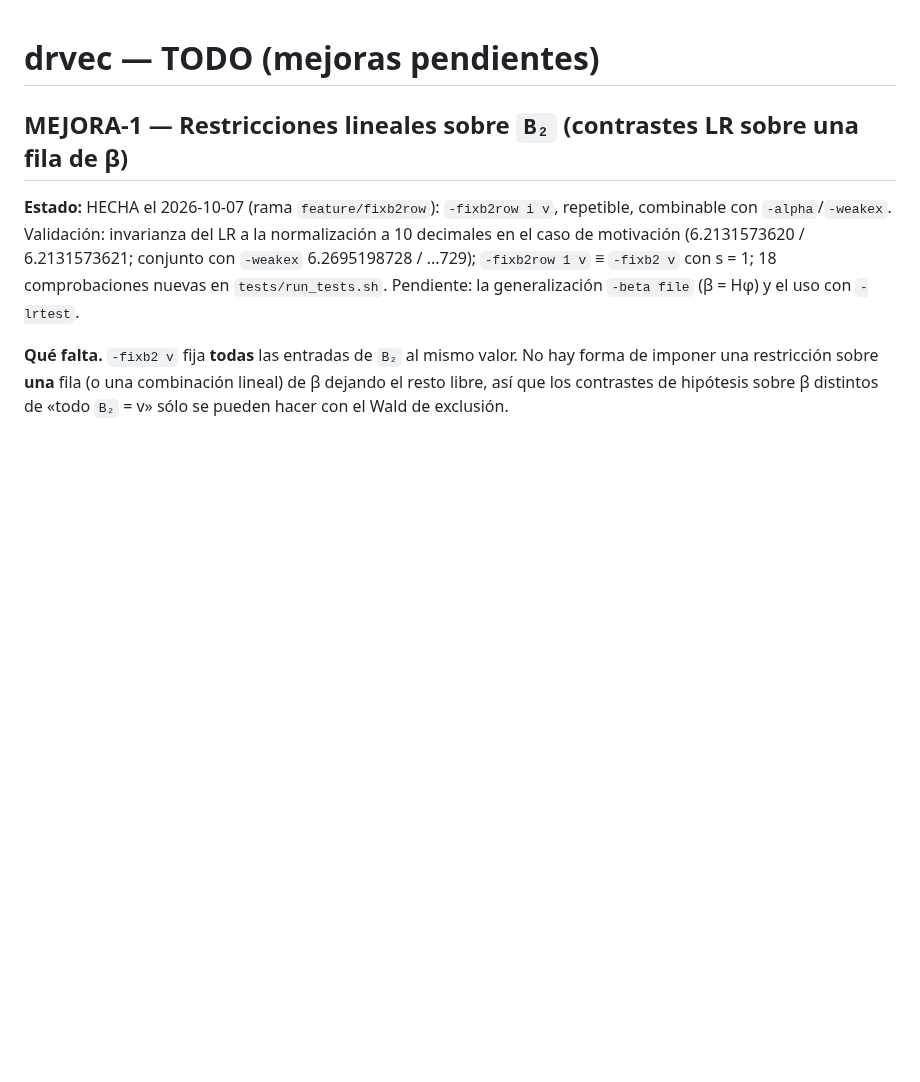
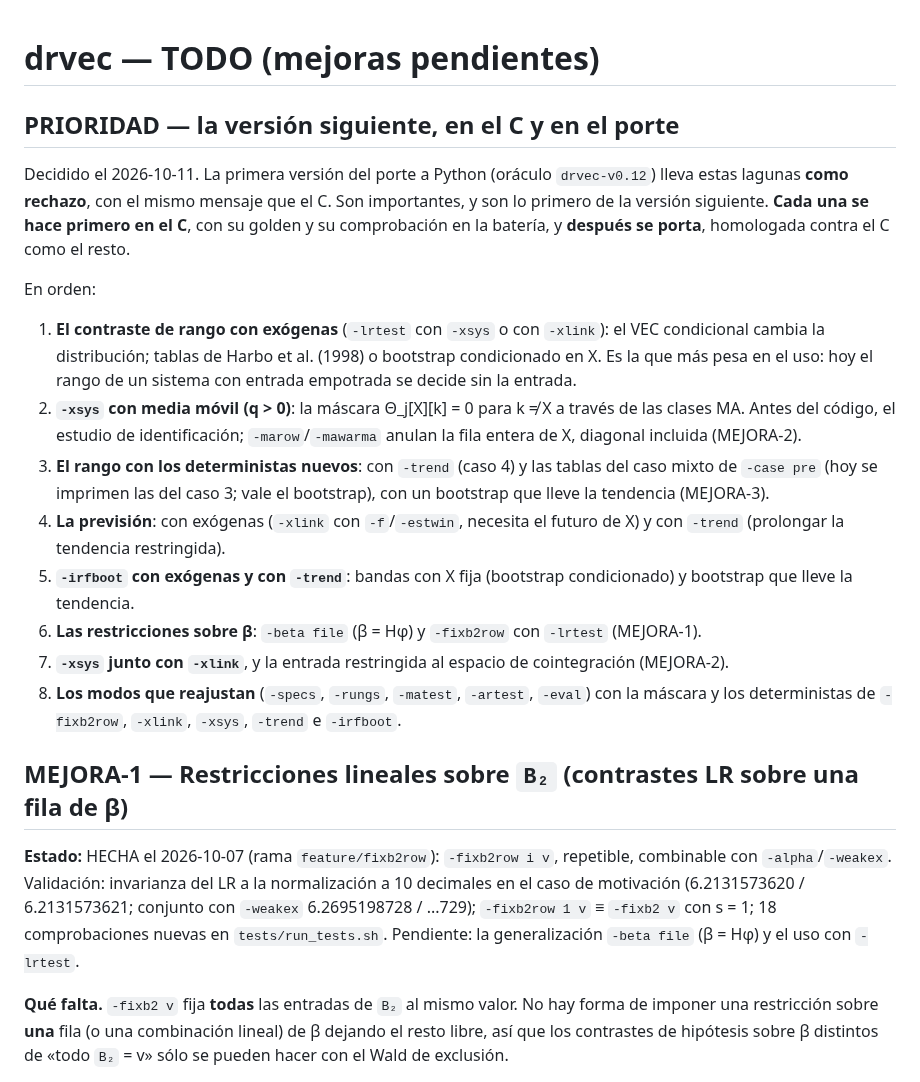
Before and after one commit to davidesg/atsw-gui, a Markdown page: engines/drvec/TODO.md, the part around the change. Drawn GitHub-style; blank space fills up the shorter version.

Commit message:
drvec TODO: the gaps of the port's surface, first priority of the next version
Refused in the port's first version, as in the C; done first in the C
(golden and battery), then ported. In order: the rank test with
exogenous inputs, -xsys with q > 0, the rank test with -trend and
-case pre, forecasting with inputs and trend, -irfboot with inputs and
trend, restrictions on beta, -xsys with -xlink, the refitting modes.

Co-Authored-By: Claude Opus 5.5 <noreply@anthropic.com>

```diff
--- a/engines/drvec/TODO.md
+++ b/engines/drvec/TODO.md
@@ -1,4 +1,36 @@
 # drvec — TODO (mejoras pendientes)
+
+## PRIORIDAD — la versión siguiente, en el C y en el porte
+
+Decidido el 2026-10-11. La primera versión del porte a Python (oráculo
+`drvec-v0.12`) lleva estas lagunas **como rechazo**, con el mismo mensaje que el
+C. Son importantes, y son lo primero de la versión siguiente. **Cada una se hace
+primero en el C**, con su golden y su comprobación en la batería, y **después se
+porta**, homologada contra el C como el resto.
+
+En orden:
+
+1. **El contraste de rango con exógenas** (`-lrtest` con `-xsys` o con
+   `-xlink`): el VEC condicional cambia la distribución; tablas de Harbo et al.
+   (1998) o bootstrap condicionado en X. Es la que más pesa en el uso: hoy el
+   rango de un sistema con entrada empotrada se decide sin la entrada.
+2. **`-xsys` con media móvil (q > 0)**: la máscara Θ_j[X][k] = 0 para k ≠ X a
+   través de las clases MA. Antes del código, el estudio de identificación;
+   `-marow`/`-mawarma` anulan la fila entera de X, diagonal incluida (MEJORA-2).
+3. **El rango con los deterministas nuevos**: con `-trend` (caso 4) y las
+   tablas del caso mixto de `-case pre` (hoy se imprimen las del caso 3; vale el
+   bootstrap), con un bootstrap que lleve la tendencia (MEJORA-3).
+4. **La previsión**: con exógenas (`-xlink` con `-f`/`-estwin`, necesita el
+   futuro de X) y con `-trend` (prolongar la tendencia restringida).
+5. **`-irfboot` con exógenas y con `-trend`**: bandas con X fija (bootstrap
+   condicionado) y bootstrap que lleve la tendencia.
+6. **Las restricciones sobre β**: `-beta file` (β = Hφ) y `-fixb2row` con
+   `-lrtest` (MEJORA-1).
+7. **`-xsys` junto con `-xlink`**, y la entrada restringida al espacio de
+   cointegración (MEJORA-2).
+8. **Los modos que reajustan** (`-specs`, `-rungs`, `-matest`, `-artest`,
+   `-eval`) con la máscara y los deterministas de `-fixb2row`, `-xlink`,
+   `-xsys`, `-trend` e `-irfboot`.
 
 ## MEJORA-1 — Restricciones lineales sobre `B₂` (contrastes LR sobre una fila de β)
 
```
